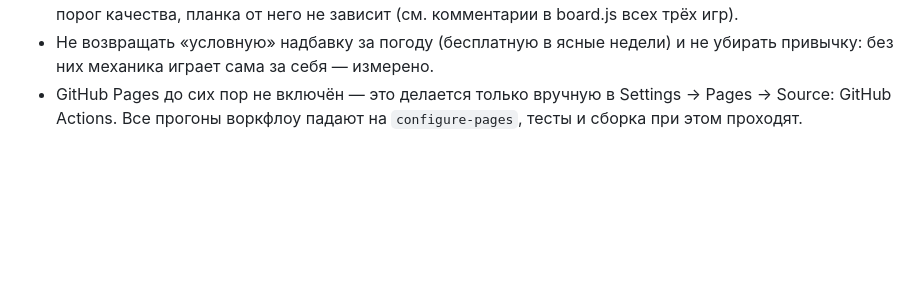
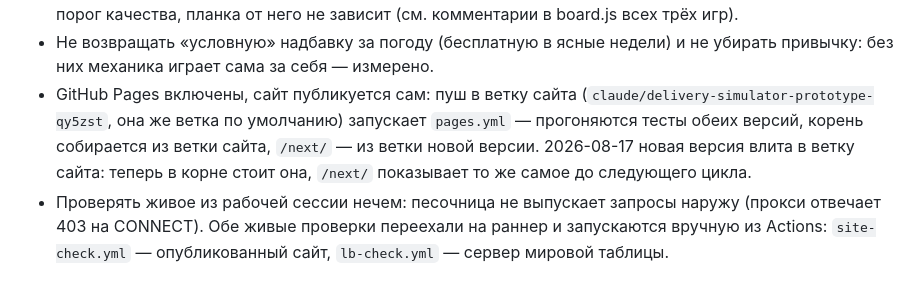
Before and after one commit to ruben-deev/economics-simulators, a Markdown page: HANDOFF.md, the part around the change. Drawn GitHub-style; blank space fills up the shorter version.

Commit message:
HANDOFF: сайт публикуется, живые проверки — на раннере
Заметка «GitHub Pages до сих пор не включён» устарела: Pages включены,
пуш в ветку сайта публикует всё сам. 2026-08-17 новая версия влита в
ветку сайта — теперь она в корне, /next/ показывает то же самое до
следующего цикла. Рядом записано, чем проверять живое: из песочницы
сессии наружу не пускает прокси, поэтому проверка сайта (site-check.yml)
и проверка сервера таблицы (lb-check.yml) запускаются вручную из Actions.

Co-Authored-By: Claude Opus 5 <noreply@anthropic.com>
Claude-Session: https://claude.ai/code/session_015KHAd5S9ot2QfiRdjgAUCF

```diff
--- a/HANDOFF.md
+++ b/HANDOFF.md
@@ -361,6 +361,13 @@ node shared/tools/build.js        # пересборка всех четырёх
   (см. комментарии в board.js всех трёх игр).
 * Не возвращать «условную» надбавку за погоду (бесплатную в ясные недели)
   и не убирать привычку: без них механика играет сама за себя — измерено.
-* GitHub Pages до сих пор не включён — это делается только вручную в
-  Settings → Pages → Source: GitHub Actions. Все прогоны воркфлоу падают
-  на `configure-pages`, тесты и сборка при этом проходят.
+* GitHub Pages включены, сайт публикуется сам: пуш в ветку сайта
+  (`claude/delivery-simulator-prototype-qy5zst`, она же ветка по умолчанию)
+  запускает `pages.yml` — прогоняются тесты обеих версий, корень собирается
+  из ветки сайта, `/next/` — из ветки новой версии. 2026-08-17 новая версия
+  влита в ветку сайта: теперь в корне стоит она, `/next/` показывает то же
+  самое до следующего цикла.
+* Проверять живое из рабочей сессии нечем: песочница не выпускает запросы
+  наружу (прокси отвечает 403 на CONNECT). Обе живые проверки переехали на
+  раннер и запускаются вручную из Actions: `site-check.yml` — опубликованный
+  сайт, `lb-check.yml` — сервер мировой таблицы.
```
